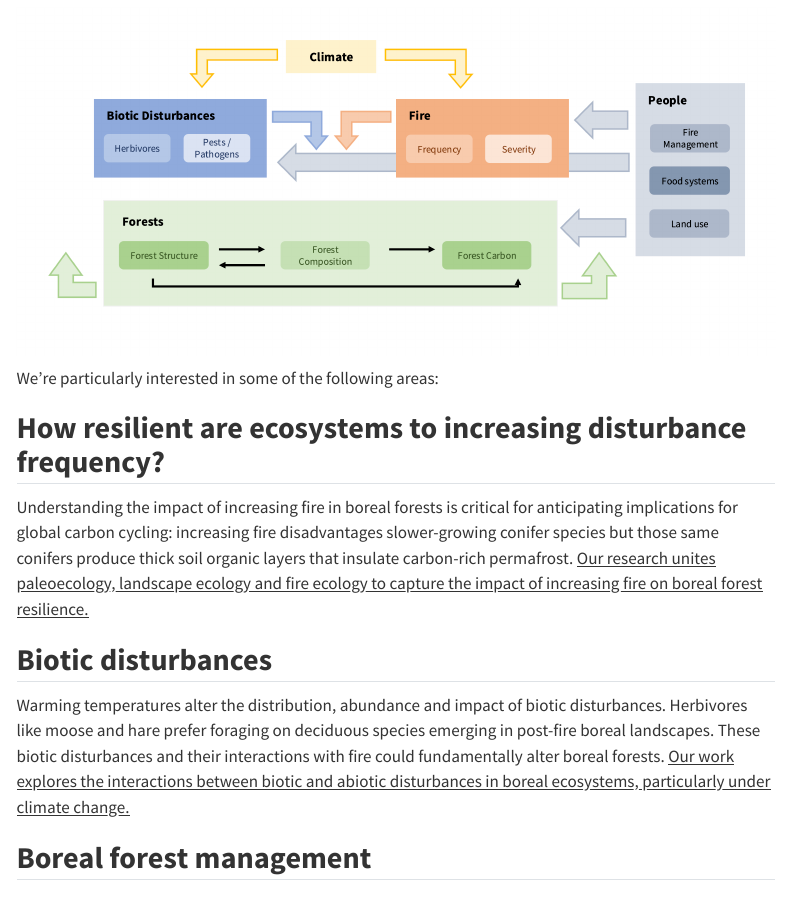
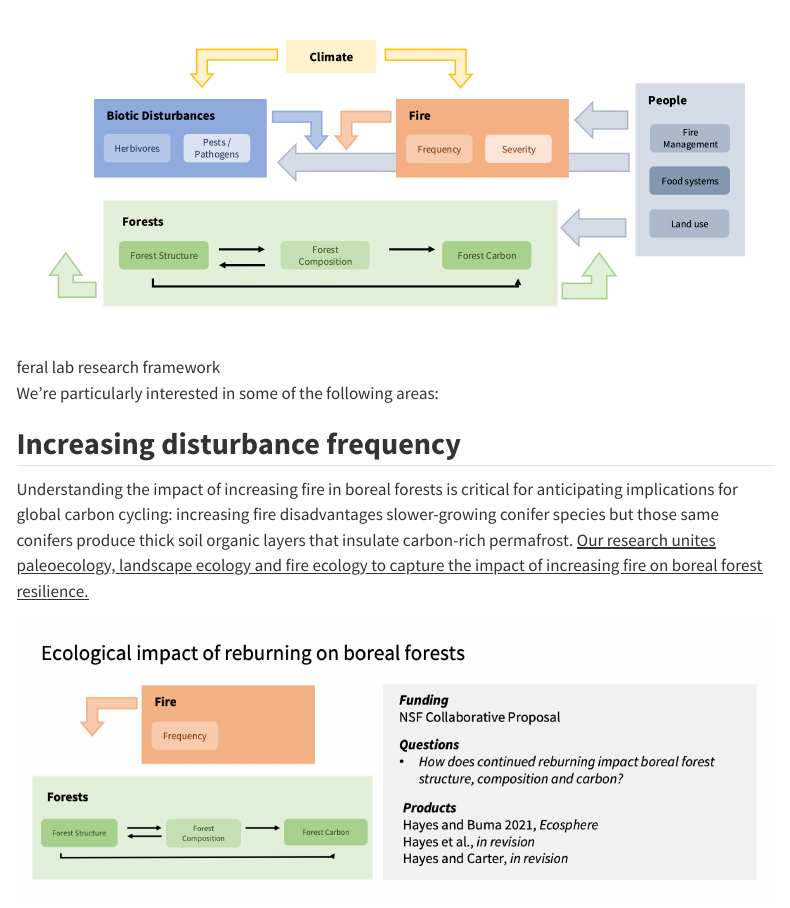
Before and after one commit to feral-lab/feral-lab-website, a Quarto document (research.qmd): the page in a window 1100 px wide, from 160 px down. Rendered offline with R 4.5, knitr and Pandoc in place of Quarto, with nearby package versions; menus at the side of the page are left out.

Commit message:
adding vignettes to research page

```diff
--- a/research.qmd
+++ b/research.qmd
@@ -19,11 +19,18 @@ include-in-header:
 The long-term goals of our research are to examine the mechanisms, impact and mitigation of climate change in ecosystems with changing disturbance regimes. Our lab combines field, lab and modeling tools to conduct interdisciplinary and solutions-oriented work, primarily in boreal forests of North America.
 
 ::: fullwidth
-![](research_flow_full.png){.lightbox}
+![feral lab research framework](research_flow_full.png){.lightbox}
 :::
 
 We're particularly interested in some of the following areas:
 
-## **How resilient are ecosystems to increasing disturbance frequency?**
+## **Increasing disturbance frequency**
 
 Understanding the impact of increasing fire in boreal forests is critical for anticipating implications for global carbon cycling: increasing fire disadvantages slower-growing conifer species but those same conifers produce thick soil organic layers that insulate carbon-rich permafrost. [Our research unites paleoecology, landscape ecology and fire ecology to capture the impact of increasing fire on boreal forest resilience.]{.underline}
+
+::: fullwidth
+![](reburn_vig.png){.lightbox}
+:::
+
+::: fullwidth
+![](flam_vig.jpg){.lightbox}
```
Also changed, not shown: biotic_vig.png (added), flam_vig.jpg (added), photos/vignettes.png (added), reburn_vig.png (added), research.qmd (10 more changed lines), 8 other files.
